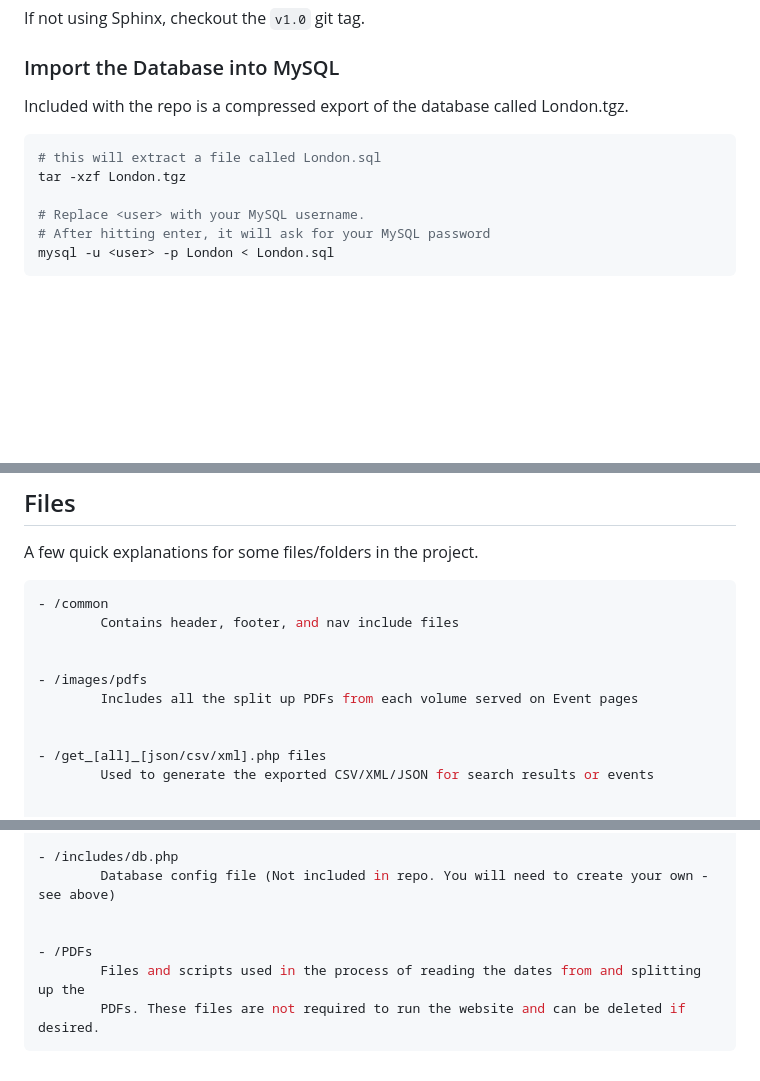
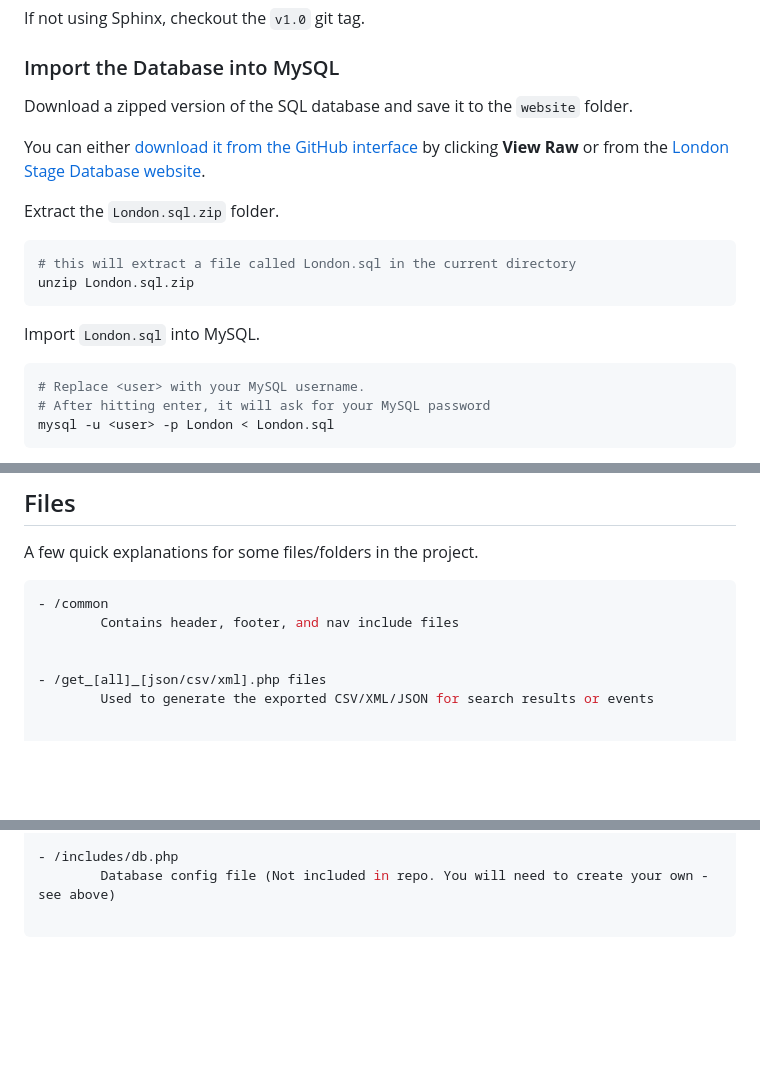
Before and after one commit to LondonStageDB/website, a Markdown page: README.md, 3 parts joined by grey strips. GitHub-like rendering; blank space fills up the shorter version.

Commit message:
rewrite readme, remove file pointers

````diff
--- a/README.md
+++ b/README.md
@@ -26,12 +26,18 @@ If not using Sphinx, checkout the `v1.0` git tag.
 
 ### Import the Database into MySQL
 
-Included with the repo is a compressed export of the database called London.tgz.
+Download a zipped version of the SQL database and save it to the `website` folder.
 
+You can either [download it from the GitHub interface](https://github.com/LondonStageDB/data/blob/main/London.sql.zip) by clicking **View Raw** or from the [London Stage Database website](https://londonstagedatabase.uoregon.edu/data.php).
+
+Extract the `London.sql.zip` folder.
 ``` bash
-# this will extract a file called London.sql
-tar -xzf London.tgz
+# this will extract a file called London.sql in the current directory
+unzip London.sql.zip
+```
 
+Import `London.sql` into MySQL.
+```bash
 # Replace <user> with your MySQL username.
 # After hitting enter, it will ask for your MySQL password
 mysql -u <user> -p London < London.sql
@@ -133,10 +139,6 @@ A few quick explanations for some files/folders in the project.
         Contains header, footer, and nav include files
 
 
-- /images/pdfs
-        Includes all the split up PDFs from each volume served on Event pages
-
-
 - /get_[all]_[json/csv/xml].php files
         Used to generate the exported CSV/XML/JSON for search results or events
 
@@ -157,8 +159,4 @@ A few quick explanations for some files/folders in the project.
 - /includes/db.php
         Database config file (Not included in repo. You will need to create your own - see above)
 
-
-- /PDFs
-        Files and scripts used in the process of reading the dates from and splitting up the
-        PDFs. These files are not required to run the website and can be deleted if desired.
 ```
````
